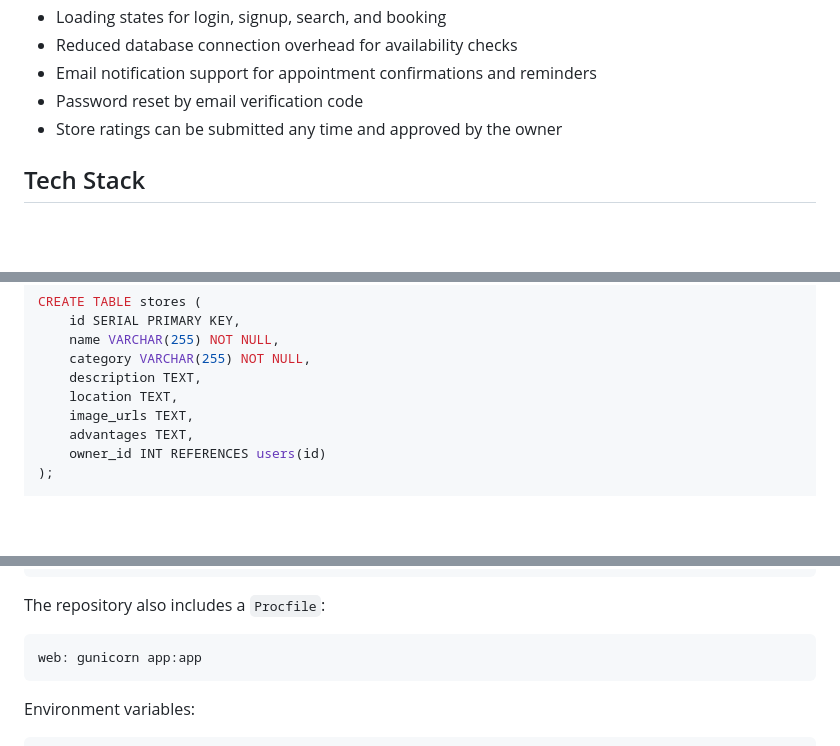
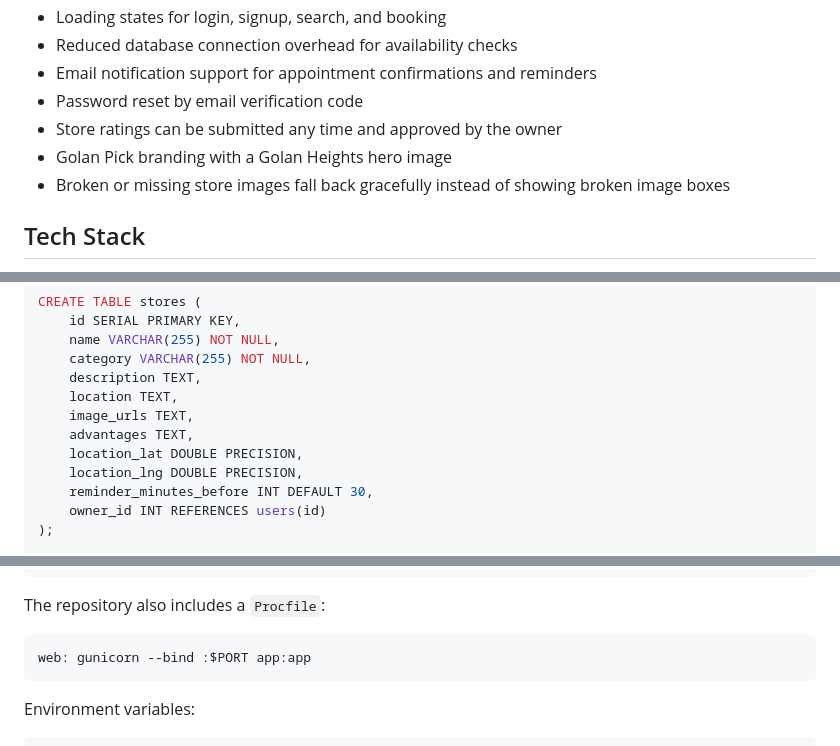
Before and after one commit to hady1012/appointment-app, a Markdown page: README.md, 3 parts joined by grey strips. Drawn GitHub-style; blank space fills up the shorter version.

````diff
--- a/README.md
+++ b/README.md
@@ -58,6 +65,8 @@ The app can run on any Python host that supports Flask, Gunicorn, and environmen
 - Email notification support for appointment confirmations and reminders
 - Password reset by email verification code
 - Store ratings can be submitted any time and approved by the owner
+- Golan Pick branding with a Golan Heights hero image
+- Broken or missing store images fall back gracefully instead of showing broken image boxes
 
 ## Tech Stack
 
@@ -172,6 +182,9 @@ CREATE TABLE stores (
     location TEXT,
     image_urls TEXT,
     advantages TEXT,
+    location_lat DOUBLE PRECISION,
+    location_lng DOUBLE PRECISION,
+    reminder_minutes_before INT DEFAULT 30,
     owner_id INT REFERENCES users(id)
 );
 
@@ -269,7 +282,7 @@ gunicorn app:app
 The repository also includes a `Procfile`:
 
 ```text
-web: gunicorn app:app
+web: gunicorn --bind :$PORT app:app
 ```
 
 Environment variables:
````
Also changed, not shown: other parts of README.md (+20 -10 lines).
